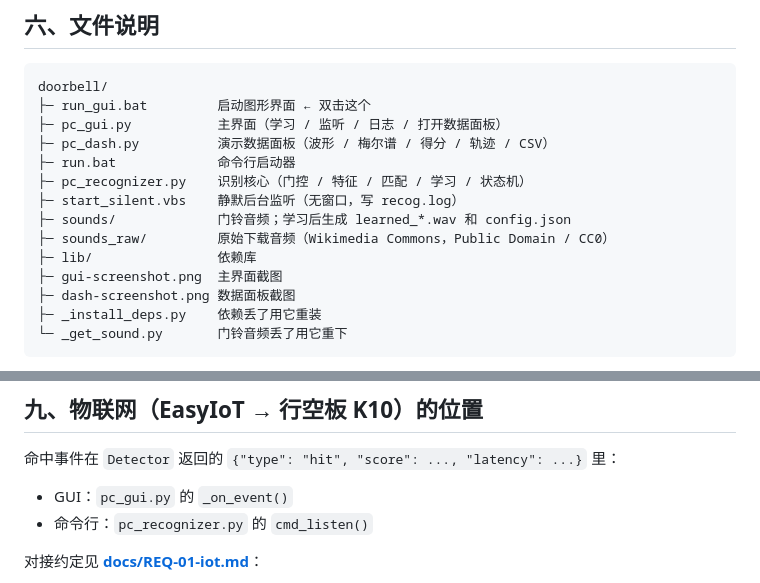
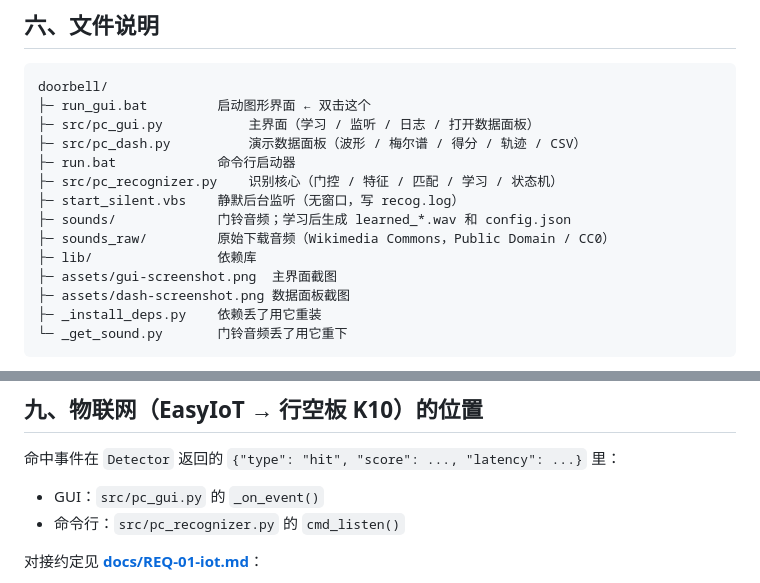
Before and after one commit to wzh-hash/hearing-assist-device, a Markdown page: README.md, 2 parts joined by grey strips. GitHub-like rendering.

````diff
--- a/README.md
+++ b/README.md
@@ -137,16 +137,16 @@ run.bat selftest
 ```
 doorbell/
 ├─ run_gui.bat         启动图形界面 ← 双击这个
-├─ pc_gui.py           主界面（学习 / 监听 / 日志 / 打开数据面板）
-├─ pc_dash.py          演示数据面板（波形 / 梅尔谱 / 得分 / 轨迹 / CSV）
+├─ src/pc_gui.py           主界面（学习 / 监听 / 日志 / 打开数据面板）
+├─ src/pc_dash.py          演示数据面板（波形 / 梅尔谱 / 得分 / 轨迹 / CSV）
 ├─ run.bat             命令行启动器
-├─ pc_recognizer.py    识别核心（门控 / 特征 / 匹配 / 学习 / 状态机）
+├─ src/pc_recognizer.py    识别核心（门控 / 特征 / 匹配 / 学习 / 状态机）
 ├─ start_silent.vbs    静默后台监听（无窗口，写 recog.log）
 ├─ sounds/             门铃音频；学习后生成 learned_*.wav 和 config.json
 ├─ sounds_raw/         原始下载音频（Wikimedia Commons，Public Domain / CC0）
 ├─ lib/                依赖库
-├─ gui-screenshot.png  主界面截图
-├─ dash-screenshot.png 数据面板截图
+├─ assets/gui-screenshot.png  主界面截图
+├─ assets/dash-screenshot.png 数据面板截图
 ├─ _install_deps.py    依赖丢了用它重装
 └─ _get_sound.py       门铃音频丢了用它重下
 ```
@@ -180,8 +180,8 @@ run.bat selftest                :: 离线自检
 ## 九、物联网（EasyIoT → 行空板 K10）的位置
 
 命中事件在 `Detector` 返回的 `{"type": "hit", "score": ..., "latency": ...}` 里：
-- GUI：`pc_gui.py` 的 `_on_event()`
-- 命令行：`pc_recognizer.py` 的 `cmd_listen()`
+- GUI：`src/pc_gui.py` 的 `_on_event()`
+- 命令行：`src/pc_recognizer.py` 的 `cmd_listen()`
 
 对接约定见 **[docs/REQ-01-iot.md](docs/REQ-01-iot.md)**：
 
````
Also changed, not shown: assets/dash-screenshot.png (renamed from dash-screenshot.png), assets/gui-screenshot.png (renamed from gui-screenshot.png), 10 other files.
